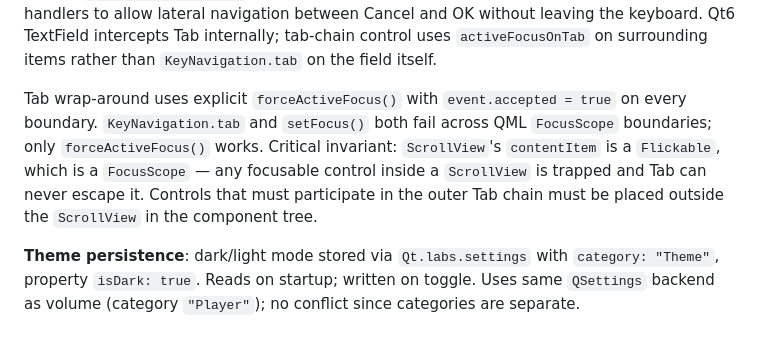
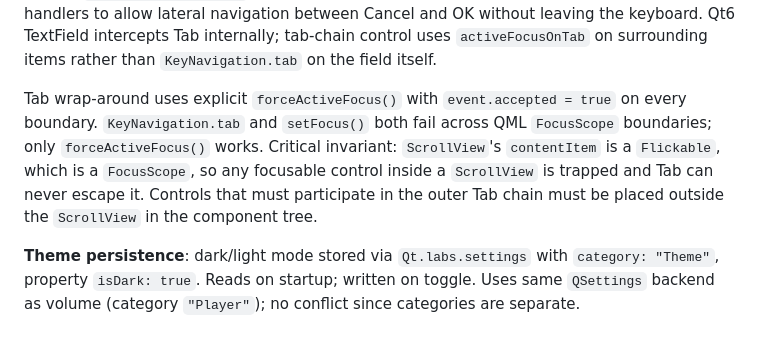
Before and after one commit to oernster/meridian, a Markdown page: ARCHITECTURE.md, the part around the change. GitHub-like rendering.

```diff
--- a/ARCHITECTURE.md
+++ b/ARCHITECTURE.md
@@ -151,7 +151,7 @@ FilterEvaluator (Domain)
 
 **Keyboard navigation**: Qt Quick Controls `Button` handles Space natively but not Enter/Return. Every `StyledButton` instance and interactive `Rectangle` in the QML layer has an explicit `Keys.onReturnPressed` handler. Dialog footer buttons are given IDs and Left/Right key handlers to allow lateral navigation between Cancel and OK without leaving the keyboard. Qt6 TextField intercepts Tab internally; tab-chain control uses `activeFocusOnTab` on surrounding items rather than `KeyNavigation.tab` on the field itself.
 
-Tab wrap-around uses explicit `forceActiveFocus()` with `event.accepted = true` on every boundary. `KeyNavigation.tab` and `setFocus()` both fail across QML `FocusScope` boundaries; only `forceActiveFocus()` works. Critical invariant: `ScrollView`'s `contentItem` is a `Flickable`, which is a `FocusScope` — any focusable control inside a `ScrollView` is trapped and Tab can never escape it. Controls that must participate in the outer Tab chain must be placed outside the `ScrollView` in the component tree.
+Tab wrap-around uses explicit `forceActiveFocus()` with `event.accepted = true` on every boundary. `KeyNavigation.tab` and `setFocus()` both fail across QML `FocusScope` boundaries; only `forceActiveFocus()` works. Critical invariant: `ScrollView`'s `contentItem` is a `Flickable`, which is a `FocusScope`, so any focusable control inside a `ScrollView` is trapped and Tab can never escape it. Controls that must participate in the outer Tab chain must be placed outside the `ScrollView` in the component tree.
 
 **Theme persistence**: dark/light mode stored via `Qt.labs.settings` with `category: "Theme"`, property `isDark: true`. Reads on startup; written on toggle. Uses same `QSettings` backend as volume (category `"Player"`); no conflict since categories are separate.
 
```
Also changed, not shown: README.md (+5 -2 lines), TECH_DEBT.md (added, +96 -0 lines).
